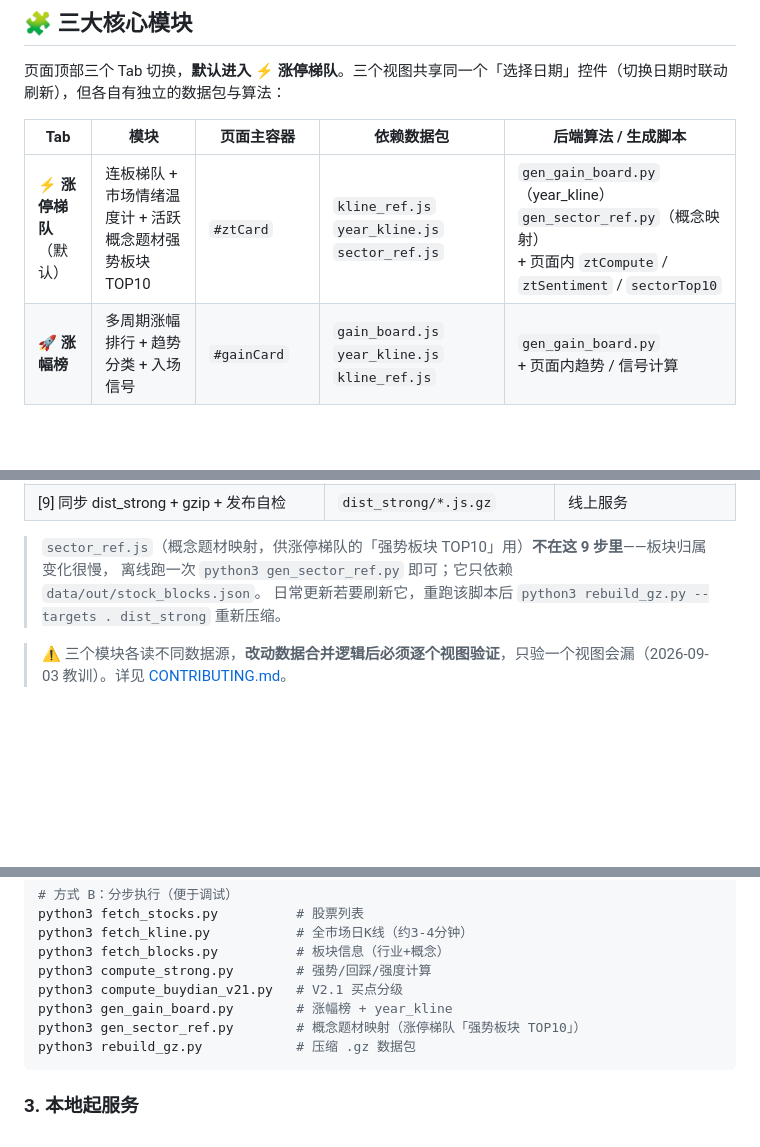
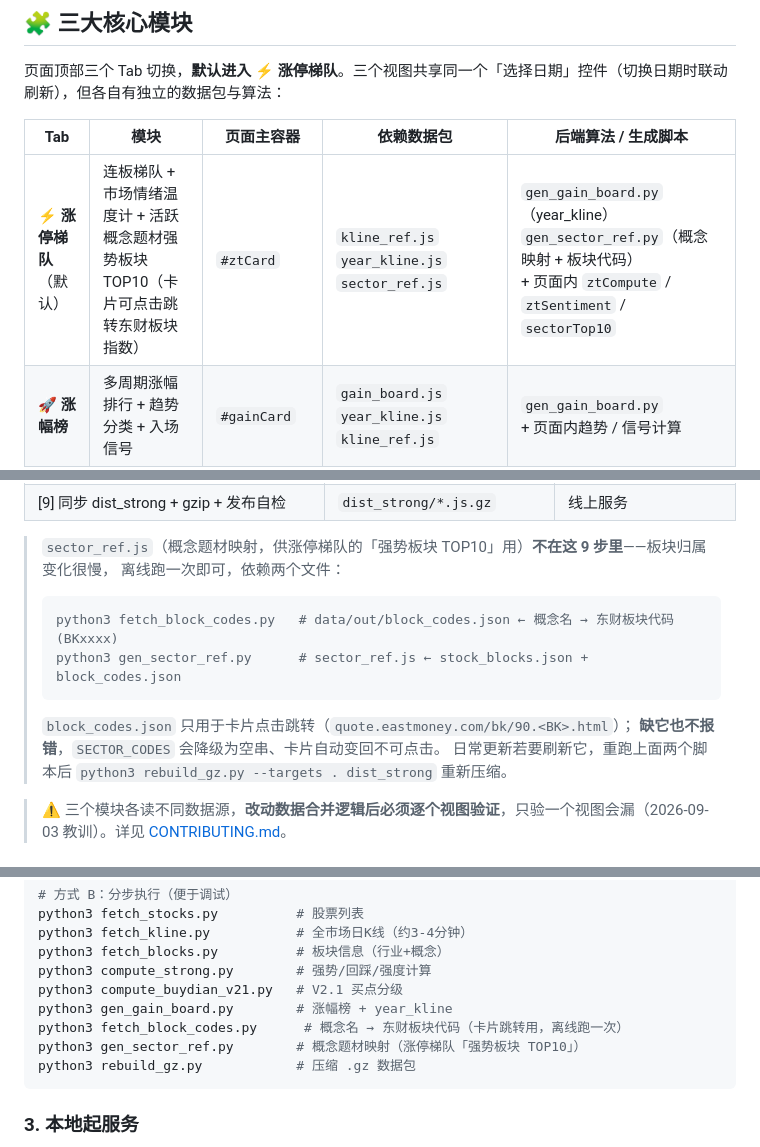
Before and after one commit to zhongmichael/strong-bulls-screener, a Markdown page: README.md, 3 parts joined by grey strips. GitHub-like rendering; blank space fills up the shorter version.

Commit message:
docs(README): 补充 fetch_block_codes.py 与卡片点击跳转说明

````diff
--- a/README.md
+++ b/README.md
@@ -20,7 +20,7 @@
 
 | Tab | 模块 | 页面主容器 | 依赖数据包 | 后端算法 / 生成脚本 |
 |---|---|---|---|---|
-| ⚡ **涨停梯队**（默认） | 连板梯队 + 市场情绪温度计 + 活跃概念题材强势板块 TOP10 | `#ztCard` | `kline_ref.js`<br>`year_kline.js`<br>`sector_ref.js` | `gen_gain_board.py`（year_kline）<br>`gen_sector_ref.py`（概念映射）<br>+ 页面内 `ztCompute` / `ztSentiment` / `sectorTop10` |
+| ⚡ **涨停梯队**（默认） | 连板梯队 + 市场情绪温度计 + 活跃概念题材强势板块 TOP10（卡片可点击跳转东财板块指数） | `#ztCard` | `kline_ref.js`<br>`year_kline.js`<br>`sector_ref.js` | `gen_gain_board.py`（year_kline）<br>`gen_sector_ref.py`（概念映射 + 板块代码）<br>+ 页面内 `ztCompute` / `ztSentiment` / `sectorTop10` |
 | 🚀 **涨幅榜** | 多周期涨幅排行 + 趋势分类 + 入场信号 | `#gainCard` | `gain_board.js`<br>`year_kline.js`<br>`kline_ref.js` | `gen_gain_board.py`<br>+ 页面内趋势 / 信号计算 |
 | 📋 **选股器** | 强势股池 + 回踩评分 + V2.1 买点 | `#filters` `#cards` `#blkCard`<br>`.list-card` `#bd21Card` `.pull-cards` | `strong_data.js`<br>`kline_ref.js`<br>`buydian_v21_data.js` | `compute_strong.py`<br>`compute_buydian_v21.py`<br>`gen_buydian_v21_page.py` |
 
@@ -105,8 +105,14 @@
 | [9] 同步 dist_strong + gzip + 发布自检 | `dist_strong/*.js.gz` | 线上服务 |
 
 > `sector_ref.js`（概念题材映射，供涨停梯队的「强势板块 TOP10」用）**不在这 9 步里**——板块归属变化很慢，
-> 离线跑一次 `python3 gen_sector_ref.py` 即可；它只依赖 `data/out/stock_blocks.json`。
-> 日常更新若要刷新它，重跑该脚本后 `python3 rebuild_gz.py --targets . dist_strong` 重新压缩。
+> 离线跑一次即可，依赖两个文件：
+> ```bash
+> python3 fetch_block_codes.py   # data/out/block_codes.json ← 概念名 → 东财板块代码(BKxxxx)
+> python3 gen_sector_ref.py      # sector_ref.js ← stock_blocks.json + block_codes.json
+> ```
+> `block_codes.json` 只用于卡片点击跳转（`quote.eastmoney.com/bk/90.<BK>.html`）；
+> **缺它也不报错**，`SECTOR_CODES` 会降级为空串、卡片自动变回不可点击。
+> 日常更新若要刷新它，重跑上面两个脚本后 `python3 rebuild_gz.py --targets . dist_strong` 重新压缩。
 
 > ⚠️ 三个模块各读不同数据源，**改动数据合并逻辑后必须逐个视图验证**，只验一个视图会漏（2026-09-03 教训）。详见 [CONTRIBUTING.md](CONTRIBUTING.md)。
 
@@ -155,6 +161,7 @@ python3 fetch_blocks.py          # 板块信息（行业+概念）
 python3 compute_strong.py        # 强势/回踩/强度计算
 python3 compute_buydian_v21.py   # V2.1 买点分级
 python3 gen_gain_board.py        # 涨幅榜 + year_kline
+python3 fetch_block_codes.py      # 概念名 → 东财板块代码（卡片跳转用，离线跑一次）
 python3 gen_sector_ref.py        # 概念题材映射（涨停梯队「强势板块 TOP10」）
 python3 rebuild_gz.py            # 压缩 .gz 数据包
 ```
````
